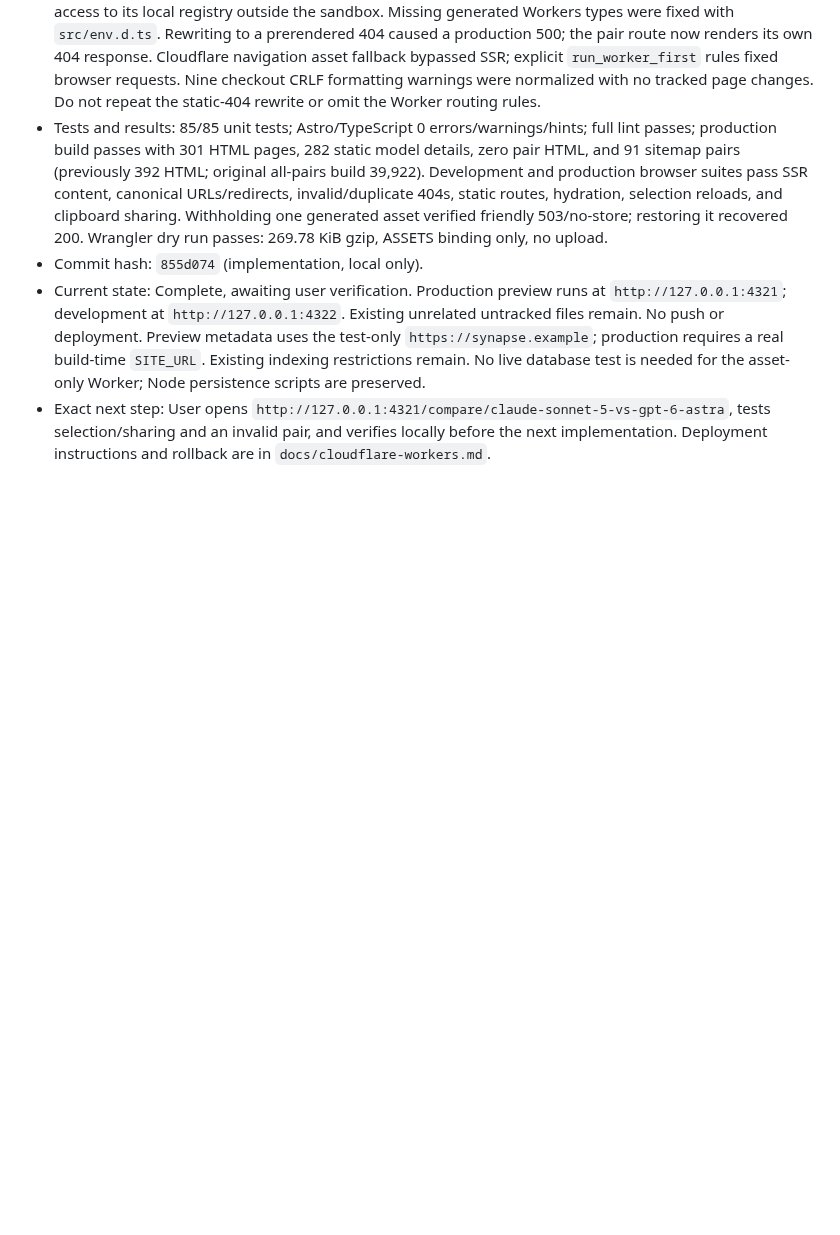
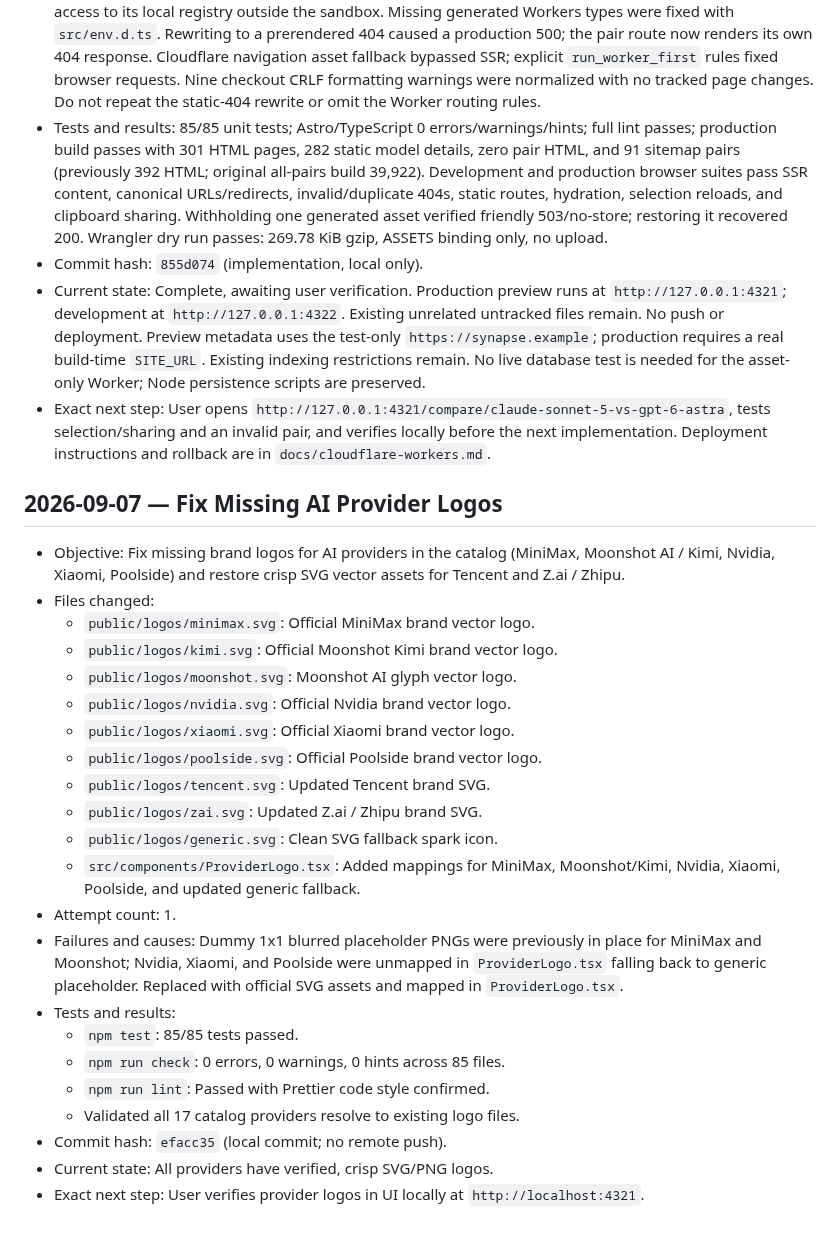
Before and after one commit to D-Flint/ai-model-web, a Markdown page: SESSION_LOG.md, the part around the change. Rendered like a GitHub page; blank space fills up the shorter version.

Commit message:
docs: record missing logo fix in SESSION_LOG

```diff
--- a/SESSION_LOG.md
+++ b/SESSION_LOG.md
@@ -1107,3 +1107,28 @@
 - Commit hash: `855d074` (implementation, local only).
 - Current state: Complete, awaiting user verification. Production preview runs at `http://127.0.0.1:4321`; development at `http://127.0.0.1:4322`. Existing unrelated untracked files remain. No push or deployment. Preview metadata uses the test-only `https://synapse.example`; production requires a real build-time `SITE_URL`. Existing indexing restrictions remain. No live database test is needed for the asset-only Worker; Node persistence scripts are preserved.
 - Exact next step: User opens `http://127.0.0.1:4321/compare/claude-sonnet-5-vs-gpt-6-astra`, tests selection/sharing and an invalid pair, and verifies locally before the next implementation. Deployment instructions and rollback are in `docs/cloudflare-workers.md`.
+
+## 2026-09-07 — Fix Missing AI Provider Logos
+
+- Objective: Fix missing brand logos for AI providers in the catalog (MiniMax, Moonshot AI / Kimi, Nvidia, Xiaomi, Poolside) and restore crisp SVG vector assets for Tencent and Z.ai / Zhipu.
+- Files changed:
+  - `public/logos/minimax.svg`: Official MiniMax brand vector logo.
+  - `public/logos/kimi.svg`: Official Moonshot Kimi brand vector logo.
+  - `public/logos/moonshot.svg`: Moonshot AI glyph vector logo.
+  - `public/logos/nvidia.svg`: Official Nvidia brand vector logo.
+  - `public/logos/xiaomi.svg`: Official Xiaomi brand vector logo.
+  - `public/logos/poolside.svg`: Official Poolside brand vector logo.
+  - `public/logos/tencent.svg`: Updated Tencent brand SVG.
+  - `public/logos/zai.svg`: Updated Z.ai / Zhipu brand SVG.
+  - `public/logos/generic.svg`: Clean SVG fallback spark icon.
+  - `src/components/ProviderLogo.tsx`: Added mappings for MiniMax, Moonshot/Kimi, Nvidia, Xiaomi, Poolside, and updated generic fallback.
+- Attempt count: 1.
+- Failures and causes: Dummy 1x1 blurred placeholder PNGs were previously in place for MiniMax and Moonshot; Nvidia, Xiaomi, and Poolside were unmapped in `ProviderLogo.tsx` falling back to generic placeholder. Replaced with official SVG assets and mapped in `ProviderLogo.tsx`.
+- Tests and results:
+  - `npm test`: 85/85 tests passed.
+  - `npm run check`: 0 errors, 0 warnings, 0 hints across 85 files.
+  - `npm run lint`: Passed with Prettier code style confirmed.
+  - Validated all 17 catalog providers resolve to existing logo files.
+- Commit hash: `efacc35` (local commit; no remote push).
+- Current state: All providers have verified, crisp SVG/PNG logos.
+- Exact next step: User verifies provider logos in UI locally at `http://localhost:4321`.
```
